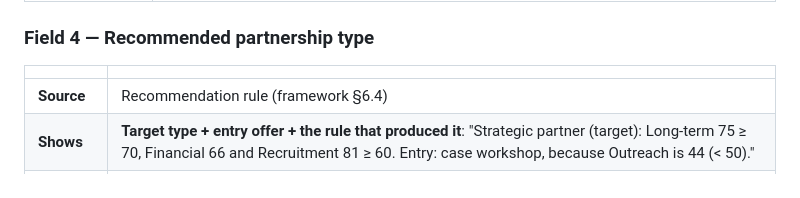
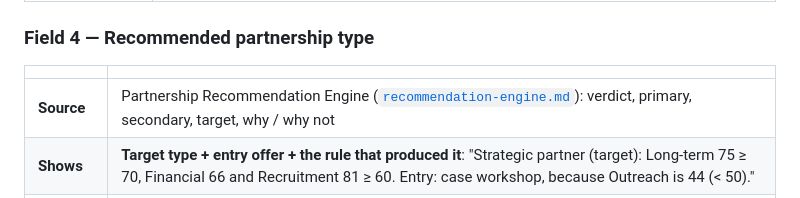
Before and after one commit to Jonathanh04/CBS, a Markdown page: docs/explainability-layer.md, the part around the change. Drawn GitHub-style.

```diff
--- a/docs/explainability-layer.md
+++ b/docs/explainability-layer.md
@@ -107,7 +107,7 @@ reads, never what it claims.
 
 | | |
 |---|---|
-| **Source** | Recommendation rule (framework §6.4) |
+| **Source** | Partnership Recommendation Engine ([`recommendation-engine.md`](recommendation-engine.md)): verdict, primary, secondary, target, why / why not |
 | **Shows** | **Target type + entry offer + the rule that produced it**: "Strategic partner (target): Long-term 75 ≥ 70, Financial 66 and Recruitment 81 ≥ 60. Entry: case workshop, because Outreach is 44 (< 50)." |
 | **Fallback** | If the company is provisional (coverage < 70%): "No recommendation yet. Research D4–D7 first." The system doesn't guess a type from incomplete data |
 
```
Also changed, not shown: docs/recommendation-engine.md (added, +464 -0 lines), docs/scoring-framework.md (+4 -0 lines).
